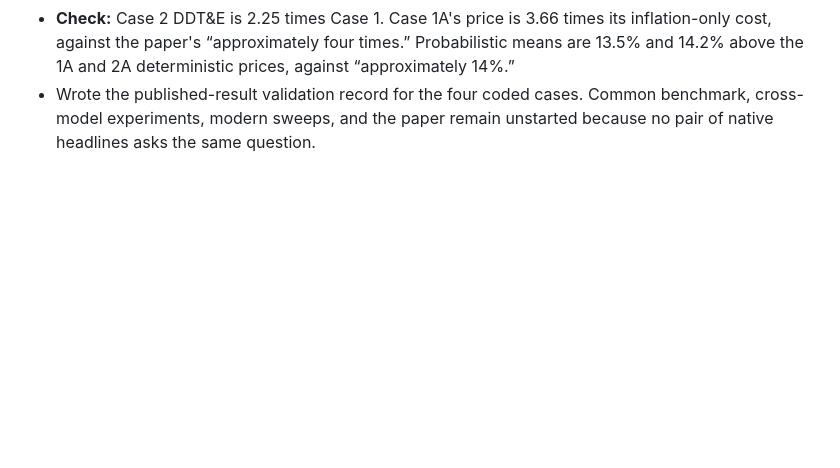
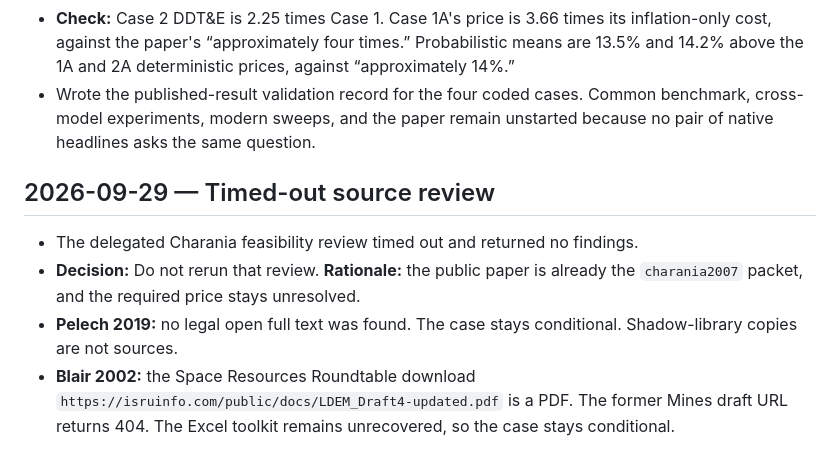
Before and after one commit to prnvh/lunar-icru, a Markdown page: log.md, the part around the change. Drawn GitHub-style; blank space fills up the shorter version.

```diff
--- a/log.md
+++ b/log.md
@@ -95,3 +95,10 @@
 - **Decision:** Change `charania2007` from queued to blocked for the required price. **Rationale:** Table 2's component rows sum exactly to the printed subtotals, but the zero-NPV price depends on untabulated cash flows. Page 6 states the headline prices at 22.7% WACC and Table 4 states 21.7% for the same prices. Beta and the market premium are not numeric. Cash-flow figures were not digitized.
 - **Check:** Case 2 DDT&E is 2.25 times Case 1. Case 1A's price is 3.66 times its inflation-only cost, against the paper's “approximately four times.” Probabilistic means are 13.5% and 14.2% above the 1A and 2A deterministic prices, against “approximately 14%.”
 - Wrote the published-result validation record for the four coded cases. Common benchmark, cross-model experiments, modern sweeps, and the paper remain unstarted because no pair of native headlines asks the same question.
+
+## 2026-09-29 — Timed-out source review
+
+- The delegated Charania feasibility review timed out and returned no findings.
+- **Decision:** Do not rerun that review. **Rationale:** the public paper is already the `charania2007` packet, and the required price stays unresolved.
+- **Pelech 2019:** no legal open full text was found. The case stays conditional. Shadow-library copies are not sources.
+- **Blair 2002:** the Space Resources Roundtable download `https://isruinfo.com/public/docs/LDEM_Draft4-updated.pdf` is a PDF. The former Mines draft URL returns 404. The Excel toolkit remains unrecovered, so the case stays conditional.
```
Also changed, not shown: research/model-selection-and-reconstruction.md (+2 -2 lines).
